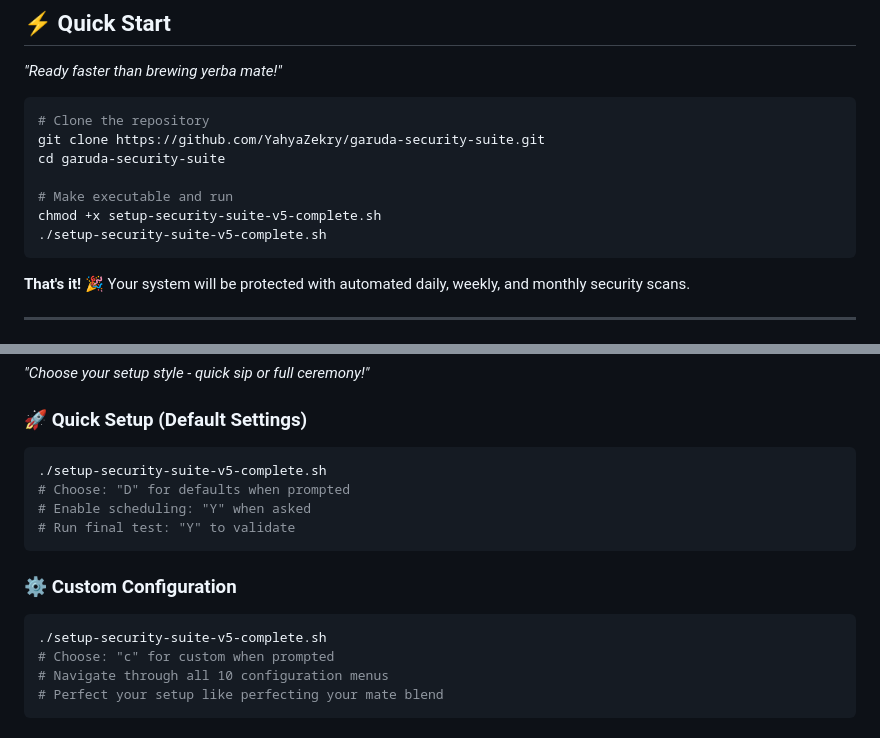
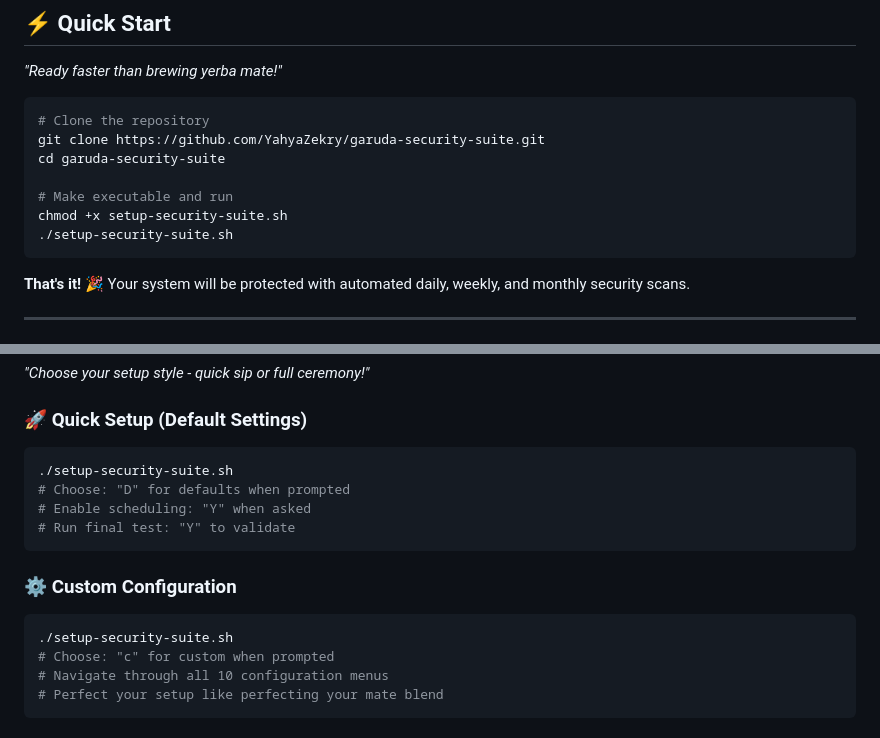
Before and after one commit to YahyaZekry/garuda-security-suite, a Markdown page: README.md, 2 parts joined by grey strips. Drawn GitHub-style.

Commit message:
Fix README filename consistency - update script references to match actual filename

````diff
--- a/README.md
+++ b/README.md
@@ -28,8 +28,8 @@ git clone https://github.com/YahyaZekry/garuda-security-suite.git
 cd garuda-security-suite
 
 # Make executable and run
-chmod +x setup-security-suite-v5-complete.sh
-./setup-security-suite-v5-complete.sh
+chmod +x setup-security-suite.sh
+./setup-security-suite.sh
 ```
 
 **That's it!** 🎉 Your system will be protected with automated daily, weekly, and monthly security scans.
@@ -99,7 +99,7 @@ _"Choose your setup style - quick sip or full ceremony!"_
 ### 🚀 **Quick Setup (Default Settings)**
 
 ```bash
-./setup-security-suite-v5-complete.sh
+./setup-security-suite.sh
 # Choose: "D" for defaults when prompted
 # Enable scheduling: "Y" when asked
 # Run final test: "Y" to validate
@@ -108,7 +108,7 @@ _"Choose your setup style - quick sip or full ceremony!"_
 ### ⚙️ **Custom Configuration**
 
 ```bash
-./setup-security-suite-v5-complete.sh
+./setup-security-suite.sh
 # Choose: "c" for custom when prompted
 # Navigate through all 10 configuration menus
 # Perfect your setup like perfecting your mate blend
````
